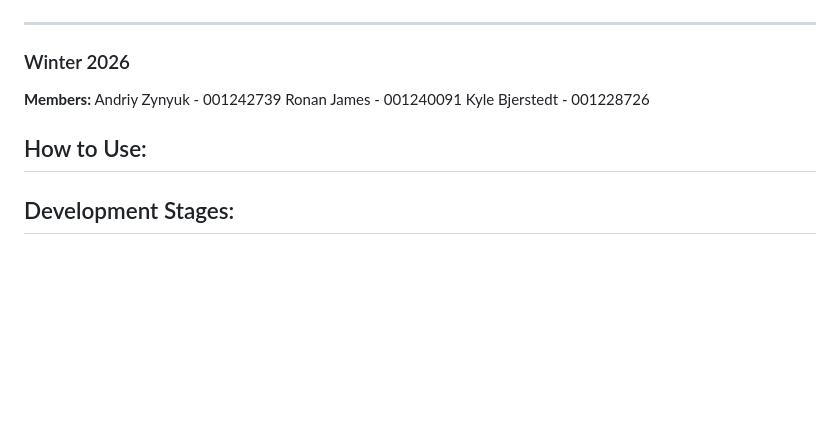
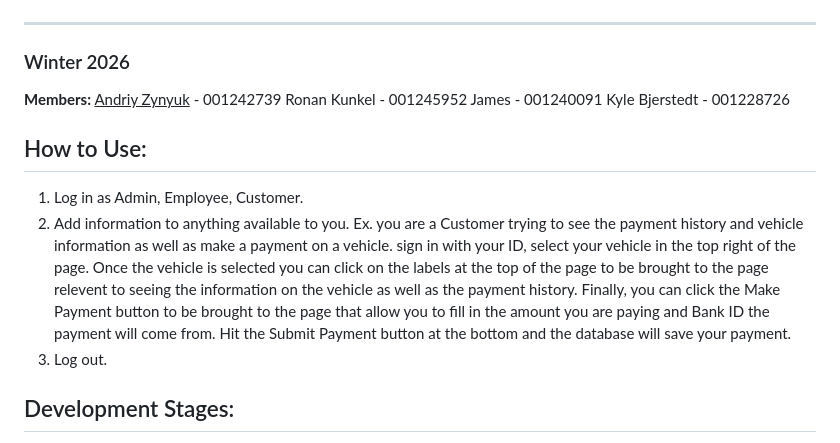
Before and after one commit to RonanKunkel/cpsc3660_Project, a Markdown page: report/report.md, the part around the change. Rendered like a GitHub page; blank space fills up the shorter version.

Commit message:
did the How To Use section

```diff
--- a/report/report.md
+++ b/report/report.md
@@ -3,12 +3,16 @@
 ### Winter 2026
 
 **Members:**
-	Andriy Zynyuk - 001242739
-	Ronan
+	<u>Andriy Zynyuk</u> - 001242739
+	Ronan Kunkel - 001245952
 	James - 001240091
 	Kyle Bjerstedt - 001228726
 
 ## How to Use:
+1. Log in as Admin, Employee, Customer.
+2. Add information to anything available to you.
+   Ex. you are a Customer trying to see the payment history and vehicle information as well as make a payment on a vehicle. sign in with your ID, select your vehicle in the top right of the page. Once the vehicle is selected you can click on the labels at the top of the page to be brought to the page relevent to seeing the information on the vehicle as well as the payment history. Finally, you can click the Make Payment button to be brought to the page that allow you to fill in the amount you are paying and Bank ID the payment will come from. Hit the Submit Payment button at the bottom and the database will save your payment.
+3. Log out.
 
 ## Development Stages:
 **1. Overall Design and ER Diagram design**
```
